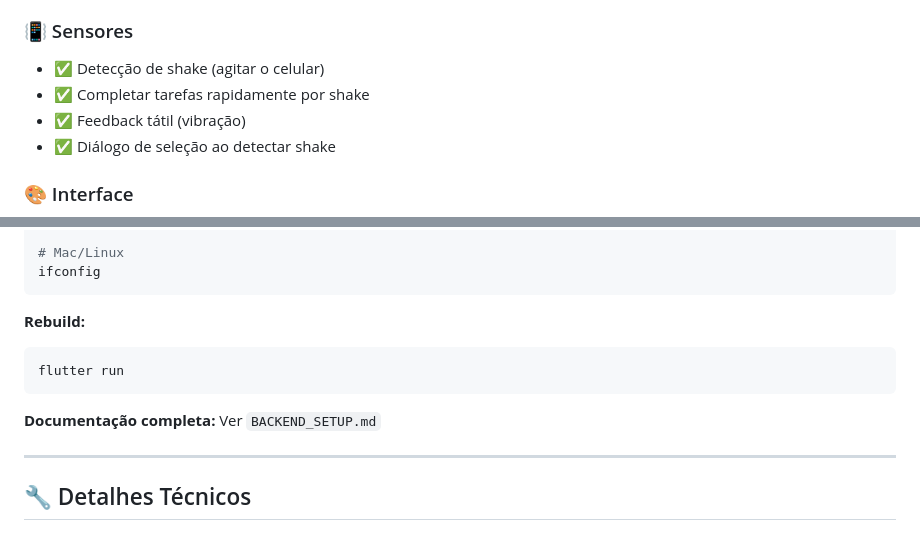
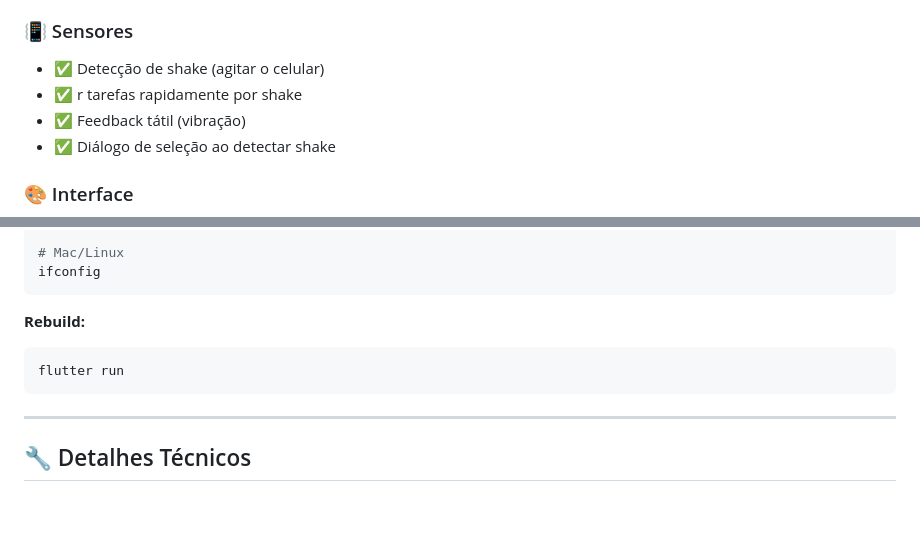
Before and after one commit to ViniciusXR/flutter_offline_first, a Markdown page: README.md, 2 parts joined by grey strips. Rendered like a GitHub page; blank space fills up the shorter version.

````diff
--- a/README.md
+++ b/README.md
@@ -76,7 +76,7 @@ Aplicativo completo de gerenciamento de tarefas desenvolvido em Flutter com arqu
 
 ### 📳 Sensores
 - ✅ Detecção de shake (agitar o celular)
-- ✅ Completar tarefas rapidamente por shake
+- ✅ r tarefas rapidamente por shake
 - ✅ Feedback tátil (vibração)
 - ✅ Diálogo de seleção ao detectar shake
 
@@ -666,8 +666,6 @@ ifconfig
 flutter run
 ```
 
-**Documentação completa:** Ver `BACKEND_SETUP.md`
-
 ---
 
 ## 🔧 Detalhes Técnicos
````
